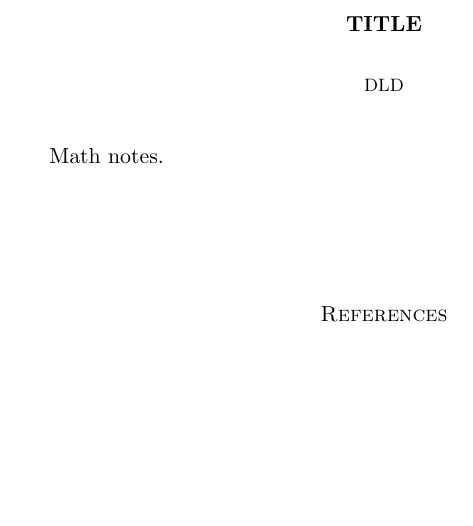
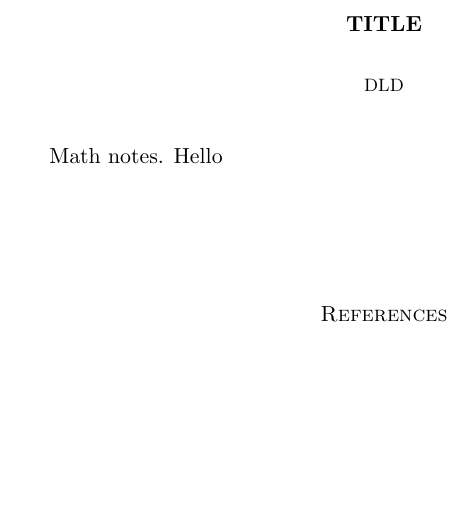
Before and after one commit to davidlowryduda/kuznetsov, a LaTeX paper (main.tex): part of the page, cut so that both start at the same text. Compiled offline with pdfLaTeX.

Commit message:
Updates from Overleaf

```diff
--- a/main.tex
+++ b/main.tex
@@ -68,7 +68,7 @@ anchorcolor=darkblue,citecolor=darkblue}
 
 \maketitle
 
-Math notes.
+Math notes. Hello
 
 \vspace{20 mm}
 \bibliographystyle{alpha}
```
